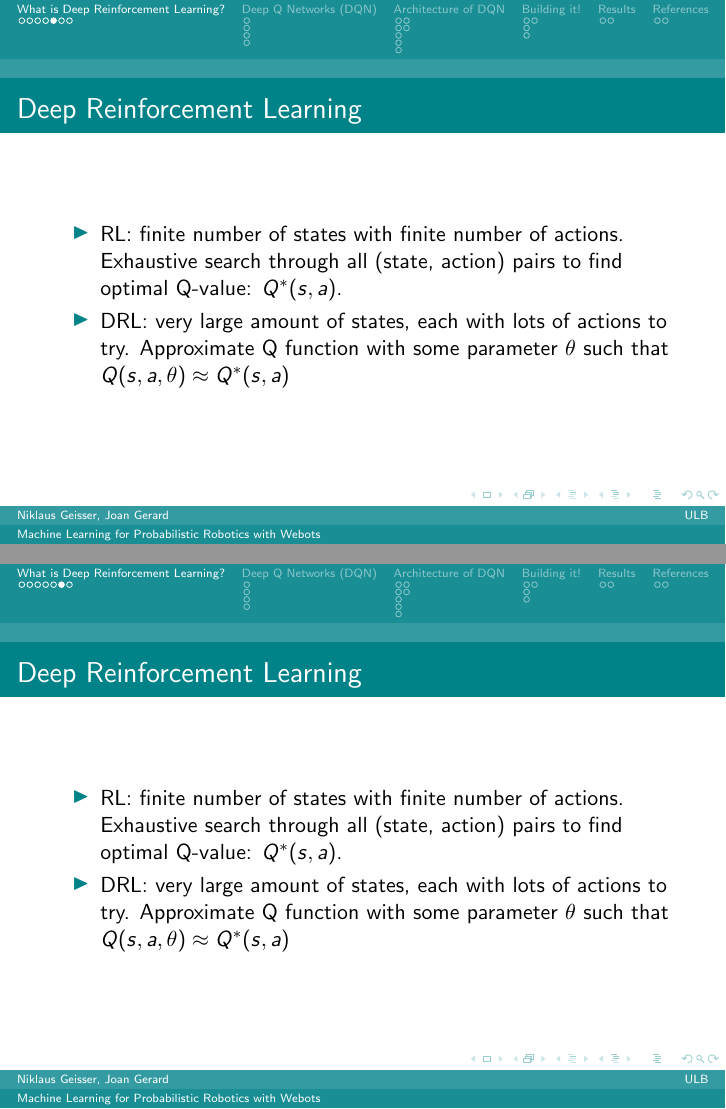
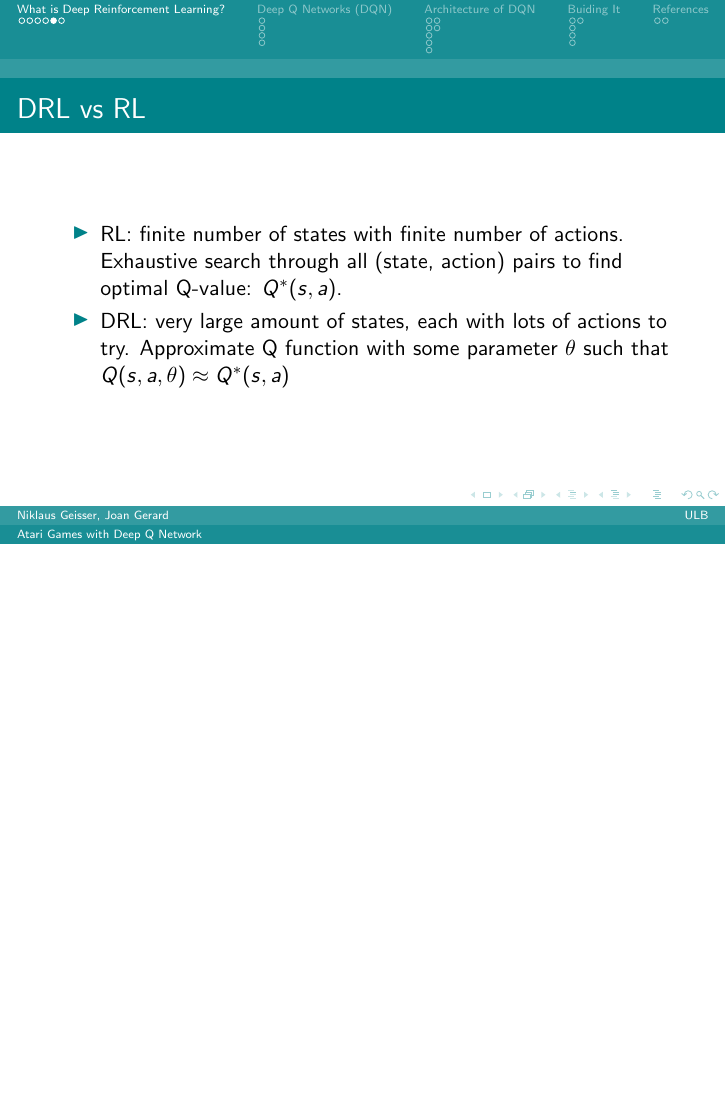
Before and after one commit to joangerard/atari-cnn, LaTeX slides (slides/apresentacao.tex, which reads slides/chapters/first.tex, slides/chapters/third.tex): pages 7 and 8 of 28 before the commit and page 7 of 26 after it, the two joined at a grey line, the shorter picture padded with empty space. Compiled offline with pdfLaTeX.

Commit message:
fix some issues: presentation name, titles

```diff
--- a/slides/apresentacao.tex
+++ b/slides/apresentacao.tex
@@ -37,7 +37,7 @@
 \usepackage[sorting=none]{biblatex}
 \addbibresource{references.bib}
 
-\title[Machine Learning for Probabilistic Robotics with Webots]{Atari Games with Deep Q Network}
+\title[Atari Games with Deep Q Network]{Atari Games with Deep Q Network}
 \author[Niklaus Geisser, Joan Gerard]{%
   Niklaus Geisser\inst{1}\\
   Joan Gerard\inst{1}}
--- a/slides/chapters/first.tex
+++ b/slides/chapters/first.tex
@@ -34,20 +34,13 @@
 }
 
 \frame {
-	\frametitle{Deep Reinforcement Learning}
+	\frametitle{DRL vs RL}
 	\begin{itemize}
 		\item RL: finite number of states with finite number of actions. Exhaustive search through all (state, action) pairs to find optimal Q-value: $Q^*(s,a)$.
 		\item DRL: very large amount of states, each with lots of actions to try. Approximate Q function with some parameter $\theta$ such that $Q(s, a, \theta) \approx Q^*(s, a)$
 	\end{itemize}
 }
 
-\frame {
-	\frametitle{Deep Reinforcement Learning}
-	\begin{itemize}
-		\item RL: finite number of states with finite number of actions. Exhaustive search through all (state, action) pairs to find optimal Q-value: $Q^*(s,a)$.
-		\item DRL: very large amount of states, each with lots of actions to try. Approximate Q function with some parameter $\theta$ such that $Q(s, a, \theta) \approx Q^*(s, a)$
-	\end{itemize}
-}
 \frame {
 	\frametitle{Deep Reinforcement Learning}
 	\begin{center}
--- a/slides/chapters/third.tex
+++ b/slides/chapters/third.tex
@@ -1,4 +1,4 @@
-\section{Building it!}
+\section{Buiding It}
 
 \pgfdeclareimage[height=6cm]{DIAGRAM}{figs/diagram.png}
 
```
Also changed, not shown: slides/references.tex (+1 -0 lines), slides/figs/avg_reward_si.png (added), slides/chapters/third.tex (2 more changed lines).
